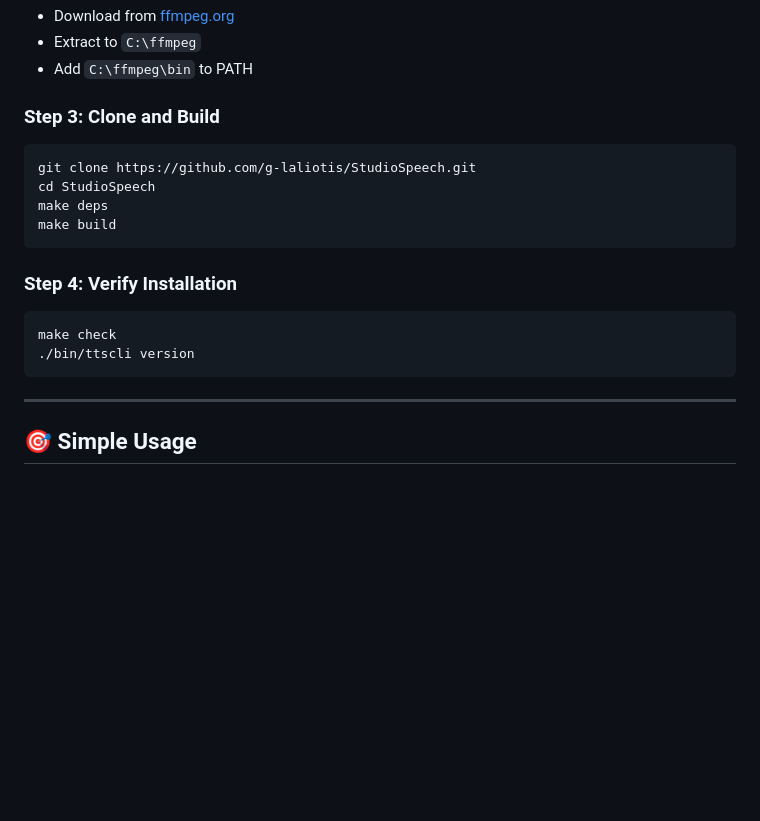
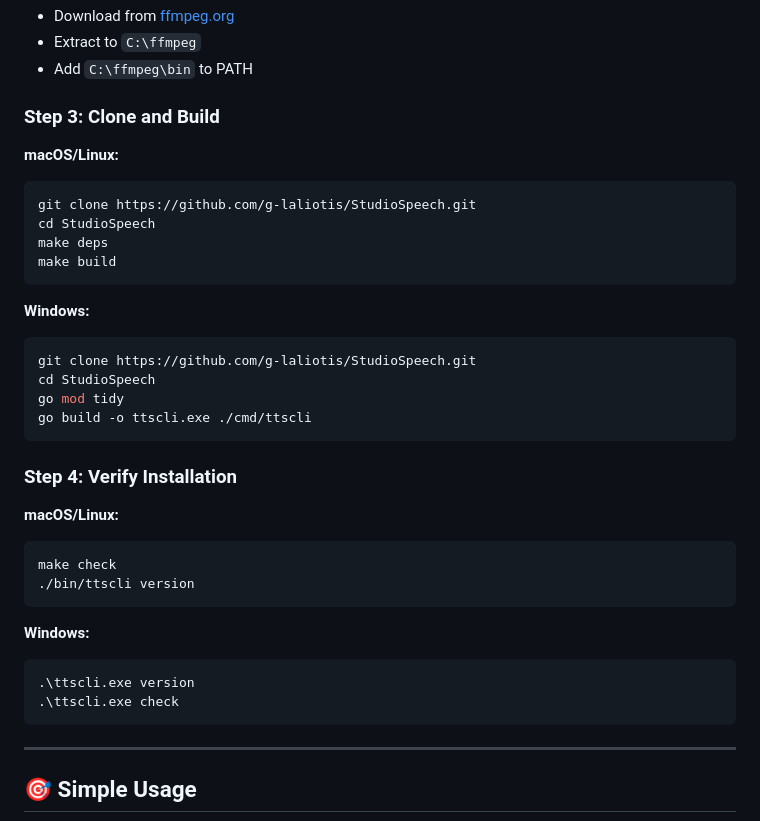
Before and after one commit to g-laliotis/StudioSpeech, a Markdown page: INSTALL.md, the part around the change printed below. GitHub-like rendering; blank space fills up the shorter version.

````diff
--- a/INSTALL.md
+++ b/INSTALL.md
@@ -108,6 +120,7 @@ sudo yum install ffmpeg
 - Add `C:\ffmpeg\bin` to PATH
 
 ### Step 3: Clone and Build
+**macOS/Linux:**
 ```bash
 git clone https://github.com/g-laliotis/StudioSpeech.git
 cd StudioSpeech
@@ -115,10 +128,25 @@ make deps
 make build
 ```
 
+**Windows:**
+```powershell
+git clone https://github.com/g-laliotis/StudioSpeech.git
+cd StudioSpeech
+go mod tidy
+go build -o ttscli.exe ./cmd/ttscli
+```
+
 ### Step 4: Verify Installation
+**macOS/Linux:**
 ```bash
 make check
 ./bin/ttscli version
+```
+
+**Windows:**
+```powershell
+.\ttscli.exe version
+.\ttscli.exe check
 ```
 
 ---
````
Also changed, not shown: other parts of INSTALL.md (+33 -6 lines).
